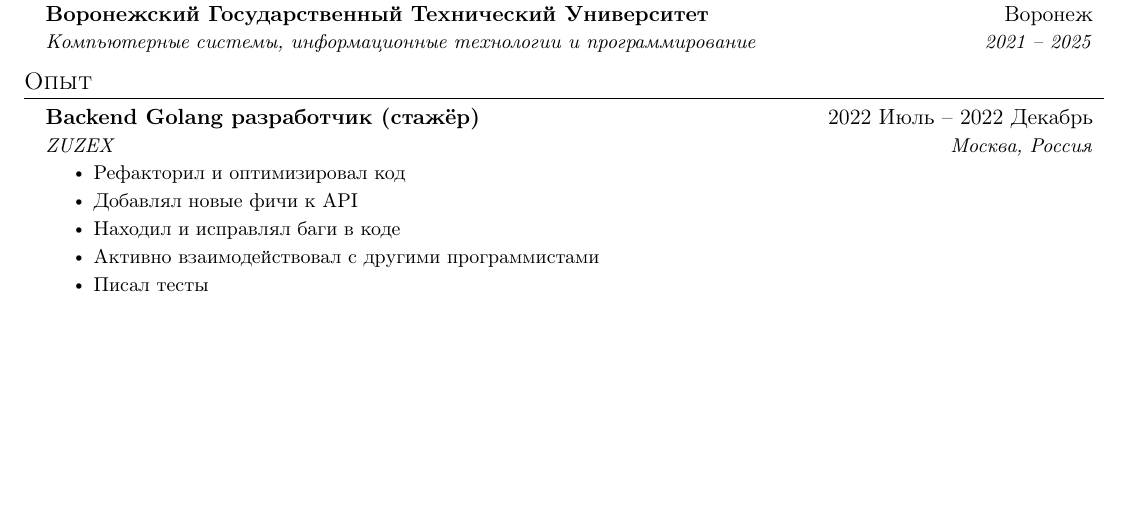
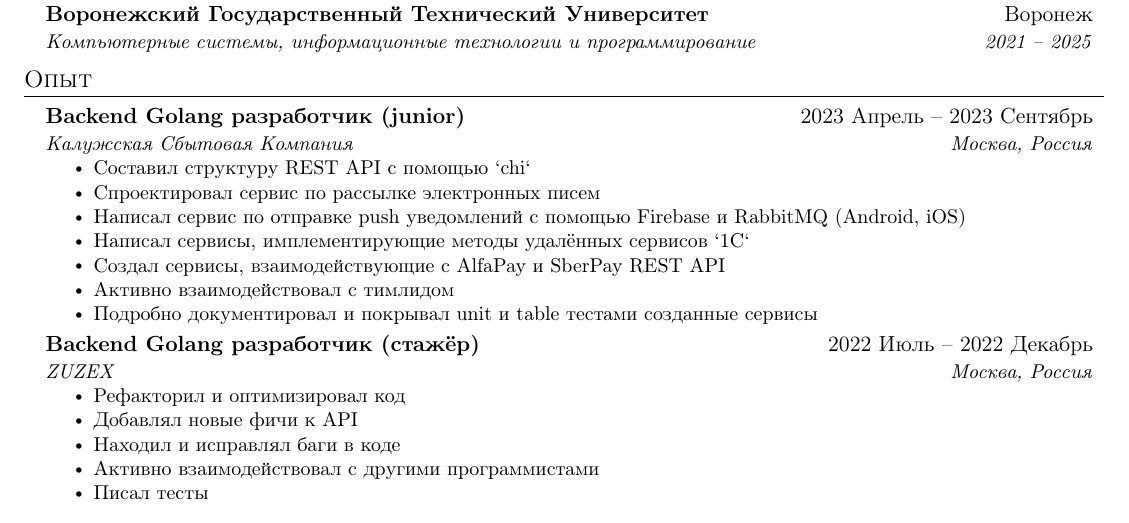
Before and after one commit to wtkeqrf0/CV, a LaTeX CV (LaTeX/ru/Matvey_Sizov_CV.tex): part of the page, cut so that both start at the same text, the shorter picture padded with empty space. Compiled offline with pdfLaTeX.

Commit message:
feat: add Golang Backend junior developer experience

```diff
--- a/LaTeX/ru/Matvey_Sizov_CV.tex
+++ b/LaTeX/ru/Matvey_Sizov_CV.tex
@@ -130,6 +130,19 @@
 \resumeSubHeadingListStart
 
 \resumeSubheading
+{Backend Golang разработчик (junior)\emph{}}{2023 Апрель -- 2023 Сентябрь}
+{Калужская Сбытовая Компания}{Москва, Россия}
+\resumeItemListStart
+\resumeItem{Составил структуру REST API с помощью `chi`}
+\resumeItem{Спроектировал сервис по рассылке электронных писем}
+\resumeItem{Написал сервис по отправке push уведомлений с помощью Firebase и RabbitMQ (Android, iOS)}
+\resumeItem{Написал сервисы, имплементирующие методы удалённых сервисов `1С`}
+\resumeItem{Создал сервисы, взаимодействующие с AlfaPay и SberPay REST API}
+\resumeItem{Активно взаимодействовал с тимлидом}
+\resumeItem{Подробно документировал и покрывал unit и table тестами созданные сервисы}
+\resumeItemListEnd
+
+\resumeSubheading
 {Backend Golang разработчик (стажёр)\emph{}}{2022 Июль -- 2022 Декабрь}
 {ZUZEX}{Москва, Россия}
 \resumeItemListStart
```
Also changed, not shown: LaTeX/en/Matvey_Sizov_CV.tex (+13 -0 lines), resume/en/Matvey_Sizov_CV.pdf, resume/ru/Matvey_Sizov_CV.pdf.
